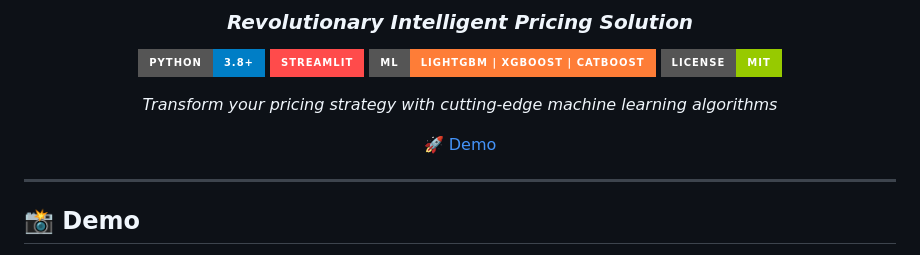
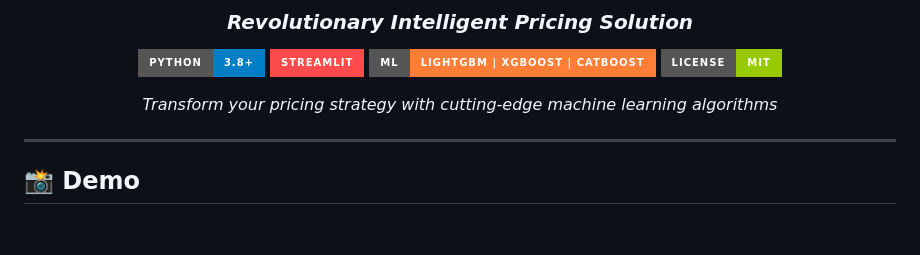
Before and after one commit to SQUADRON-LEADER/PriceGenius-AI, a Markdown page: README.md, the part around the change. Drawn GitHub-style; badges without logos; blank space fills up the shorter version.

```diff
--- a/README.md
+++ b/README.md
@@ -10,7 +10,7 @@
 
 *Transform your pricing strategy with cutting-edge machine learning algorithms*
 
-[🚀 Demo](#-demo)
+
 
 </div>
 
```
